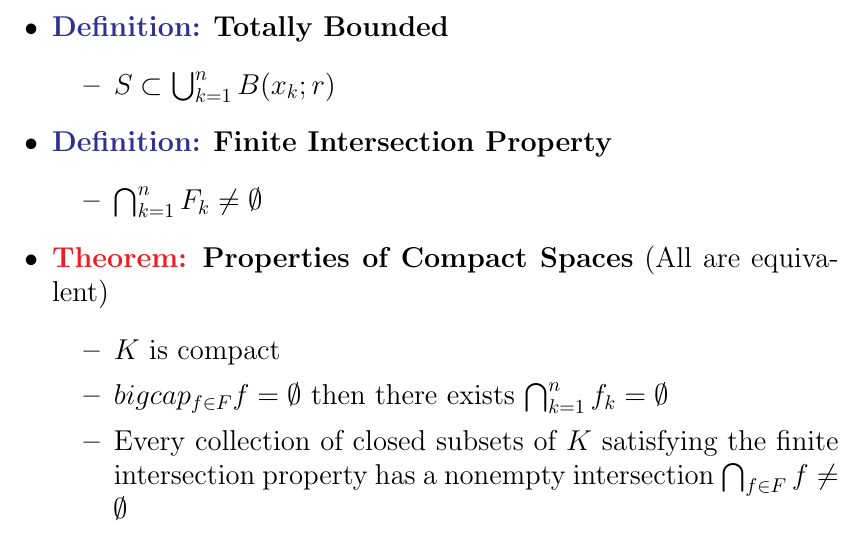
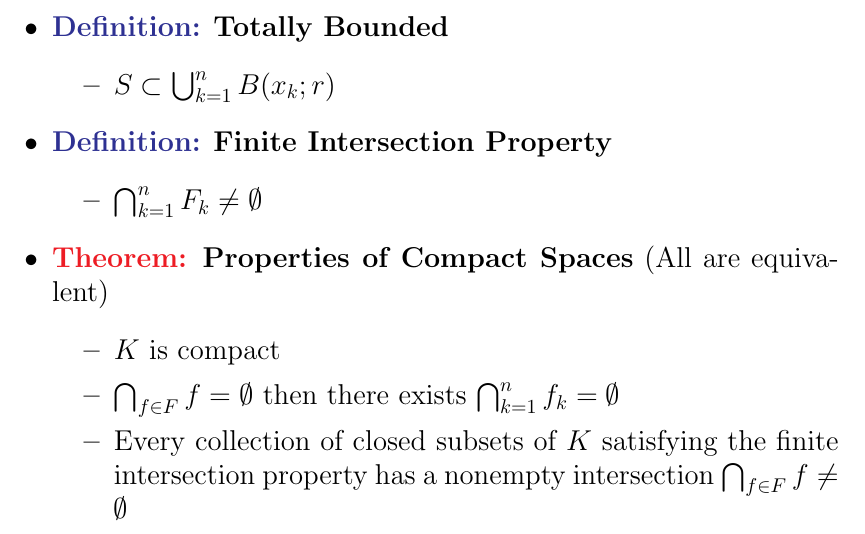
Before and after one commit to ChrisFadden/CheatSheets, a LaTeX document (Topology/top.tex): part of page 12 of 15, cut so that both start at the same text. Compiled offline with pdfLaTeX.

Commit message:
fixed typo in top.tex

```diff
--- a/Topology/top.tex
+++ b/Topology/top.tex
@@ -244,7 +244,7 @@
 			\2	$\bigcap_{k=1}^n F_k \ne \emptyset$
 		\1	\Theorem \textbf{Properties of Compact Spaces} (All are equivalent)
 			\2	$K$ is compact
-			\2	$bigcap_{f \in F} f = \emptyset$ then there exists $\bigcap_{k=1}^n f_k = \emptyset$
+			\2	$\bigcap_{f \in F} f = \emptyset$ then there exists $\bigcap_{k=1}^n f_k = \emptyset$
 			\2	Every collection of closed subsets of $K$ satisfying the finite
 					intersection property has a nonempty intersection $\bigcap_{f \in F} f \ne \emptyset$
 			\2	Every infinite subset of $K$ admits a limit point
```
